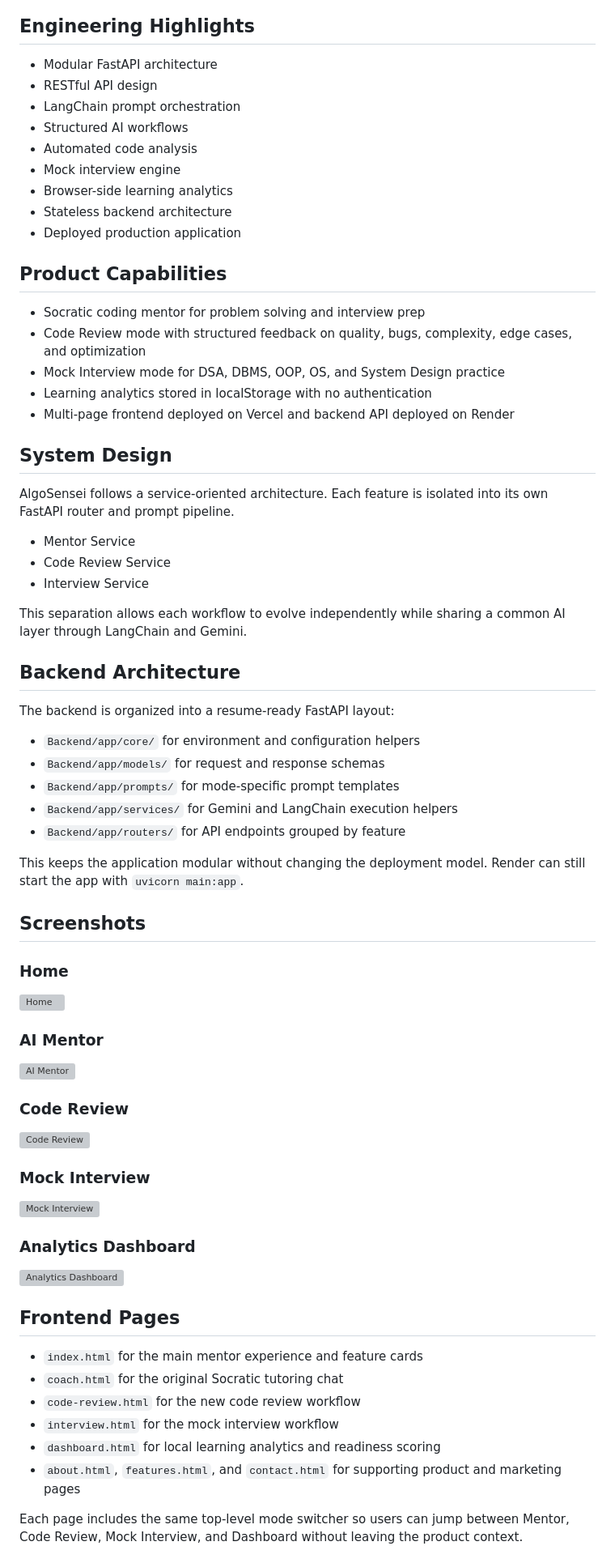
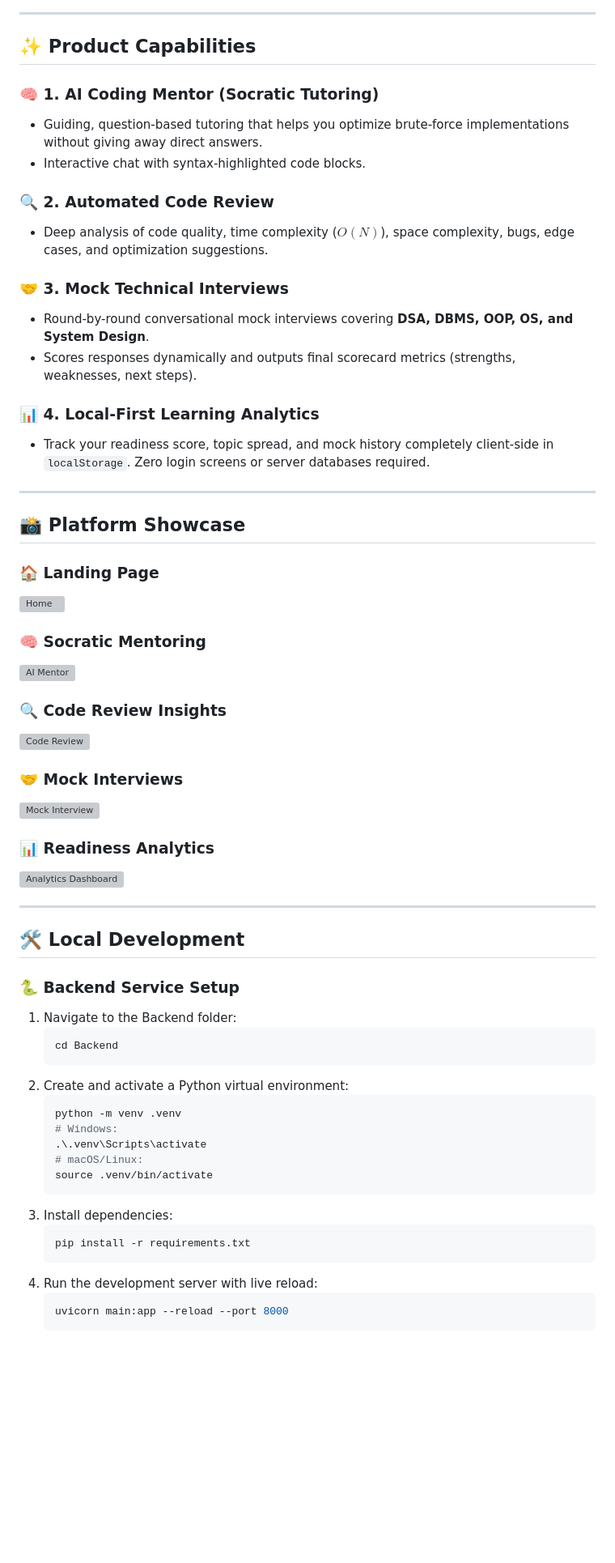
Before and after one commit to diwakar2905/AlgoSensei-Your-Personal-AI-Coding-Sensei, a Markdown page: Readme.md, the part around one of its changes. Shown at 81% size. GitHub-like rendering; blank space fills up the shorter version; grey boxes are pictures that could not be loaded.

Commit message:
docs: redesign Readme.md to be interactive and eye-catching with shields, tables, and collapsible specifications

````diff
--- a/Readme.md
+++ b/Readme.md
@@ -21,77 +37,65 @@ flowchart TD
 ```
 
-## Engineering Highlights
+---
 
-- Modular FastAPI architecture
-- RESTful API design
-- LangChain prompt orchestration
-- Structured AI workflows
-- Automated code analysis
-- Mock interview engine
-- Browser-side learning analytics
-- Stateless backend architecture
-- Deployed production application
+## ✨ Product Capabilities
 
-## Product Capabilities
+### 🧠 1. AI Coding Mentor (Socratic Tutoring)
+* Guiding, question-based tutoring that helps you optimize brute-force implementations without giving away direct answers.
+* Interactive chat with syntax-highlighted code blocks.
 
-- Socratic coding mentor for problem solving and interview prep
-- Code Review mode with structured feedback on quality, bugs, complexity, edge cases, and optimization
-- Mock Interview mode for DSA, DBMS, OOP, OS, and System Design practice
-- Learning analytics stored in localStorage with no authentication
-- Multi-page frontend deployed on Vercel and backend API deployed on Render
+### 🔍 2. Automated Code Review
+* Deep analysis of code quality, time complexity ($O(N)$), space complexity, bugs, edge cases, and optimization suggestions.
 
-## System Design
+### 🤝 3. Mock Technical Interviews
+* Round-by-round conversational mock interviews covering **DSA, DBMS, OOP, OS, and System Design**.
+* Scores responses dynamically and outputs final scorecard metrics (strengths, weaknesses, next steps).
 
-AlgoSensei follows a service-oriented architecture. Each feature is isolated into its own FastAPI router and prompt pipeline.
+### 📊 4. Local-First Learning Analytics
+* Track your readiness score, topic spread, and mock history completely client-side in `localStorage`. Zero login screens or server databases required.
 
-- Mentor Service
-- Code Review Service
-- Interview Service
+---
 
-This separation allows each workflow to evolve independently while sharing a common AI layer through LangChain and Gemini.
+## 📸 Platform Showcase
 
-## Backend Architecture
-
-The backend is organized into a resume-ready FastAPI layout:
-
-- `Backend/app/core/` for environment and configuration helpers
-- `Backend/app/models/` for request and response schemas
-- `Backend/app/prompts/` for mode-specific prompt templates
-- `Backend/app/services/` for Gemini and LangChain execution helpers
-- `Backend/app/routers/` for API endpoints grouped by feature
-
-This keeps the application modular without changing the deployment model. Render can still start the app with `uvicorn main:app`.
-
-## Screenshots
-
-### Home
-
+### 🏠 Landing Page
 ![Home](https://github.com/user-attachments/assets/fa0ee55d-ed62-4e85-97eb-d1925fb232fc)
 
-### AI Mentor
-
+### 🧠 Socratic Mentoring
 ![AI Mentor](https://github.com/user-attachments/assets/e22070d6-cbc3-4d81-88ae-fdb63f69f383)
 
-### Code Review
-
+### 🔍 Code Review Insights
 ![Code Review](https://github.com/user-attachments/assets/e54db17c-b614-4996-99f3-2b9c5249094a)
 
-### Mock Interview
-
+### 🤝 Mock Interviews
 ![Mock Interview](https://github.com/user-attachments/assets/38ce4b4c-e281-4fec-89a6-25bff0565a4c)
 
-### Analytics Dashboard
-
+### 📊 Readiness Analytics
 ![Analytics Dashboard](https://github.com/user-attachments/assets/371caa44-63aa-4e4a-b8f3-129500934641)
 
-## Frontend Pages
+---
 
-- `index.html` for the main mentor experience and feature cards
-- `coach.html` for the original Socratic tutoring chat
-- `code-review.html` for the new code review workflow
-- `interview.html` for the mock interview workflow
-- `dashboard.html` for local learning analytics and readiness scoring
-- `about.html`, `features.html`, and `contact.html` for supporting product and marketing pages
+## 🛠️ Local Development
 
-Each page includes the same top-level mode switcher so users can jump between Mentor, Code Review, Mock Interview, and Dashboard without leaving the product context.
+### 🐍 Backend Service Setup
+1. Navigate to the Backend folder:
+   ```bash
+   cd Backend
+   ```
+2. Create and activate a Python virtual environment:
+   ```bash
+   python -m venv .venv
+   # Windows:
+   .\.venv\Scripts\activate
+   # macOS/Linux:
+   source .venv/bin/activate
+   ```
+3. Install dependencies:
+   ```bash
+   pip install -r requirements.txt
+   ```
+4. Run the development server with live reload:
+   ```bash
+   uvicorn main:app --reload --port 8000
+   ```
 
````
Also changed, not shown: other parts of Readme.md (+74 -80 lines).
